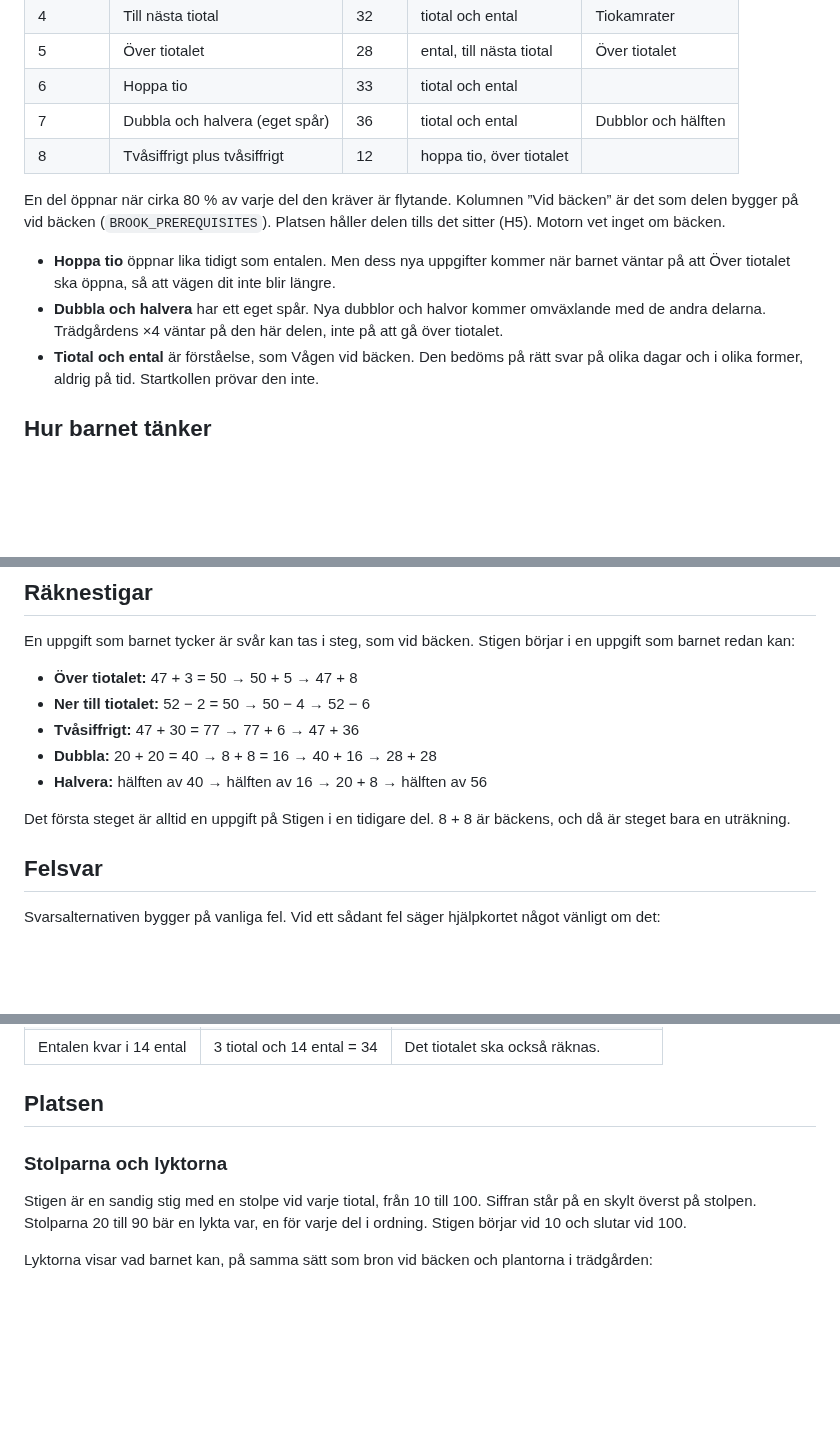
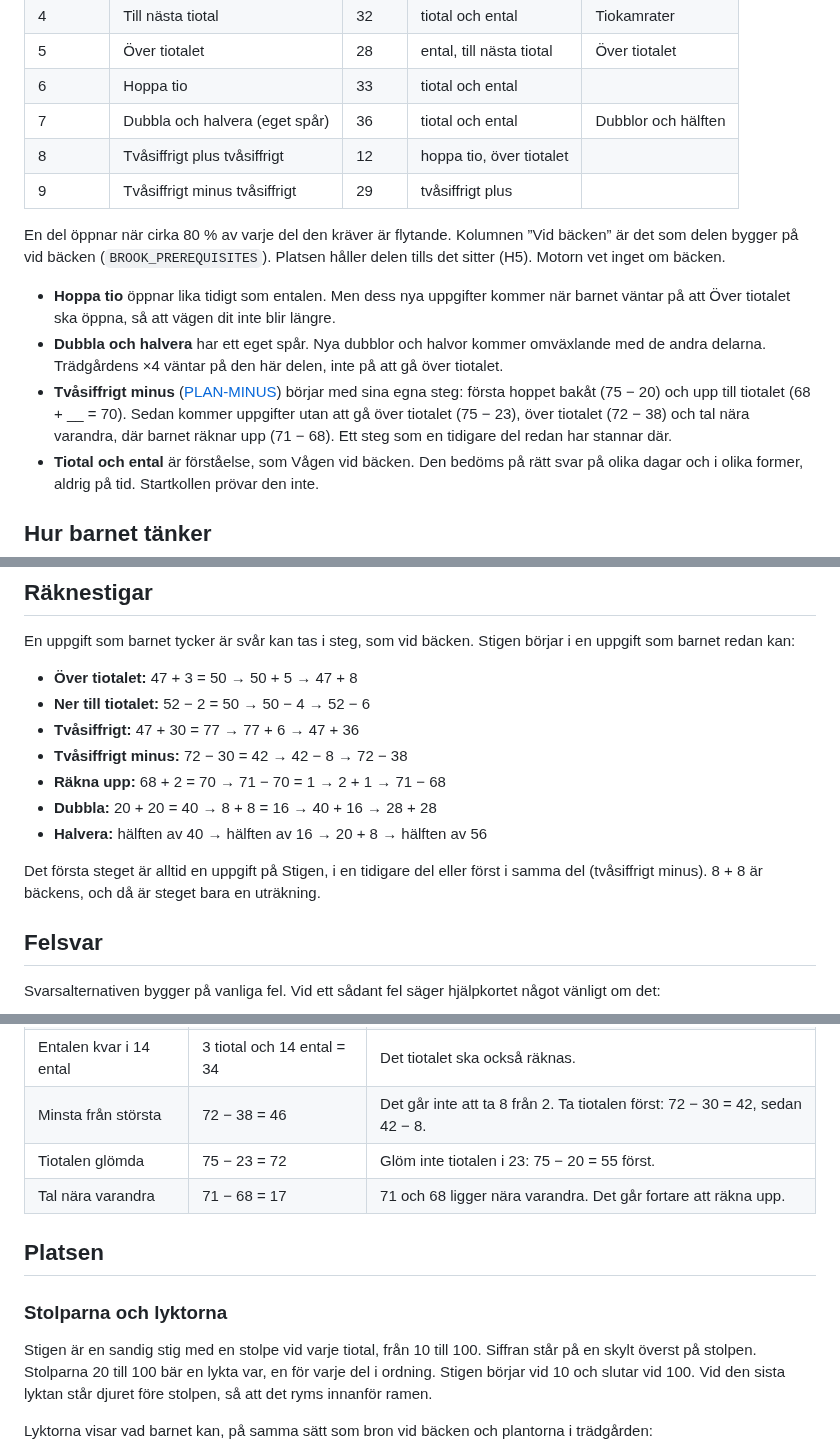
Before and after one commit to IsacSvensson/Mattedalen, a Markdown page: docs/STIGEN.md, 3 parts joined by grey strips. Drawn GitHub-style; blank space fills up the shorter version.

```diff
--- a/docs/STIGEN.md
+++ b/docs/STIGEN.md
@@ -53,6 +53,7 @@ Det finns sex slags uppgifter:
 | 6 | Hoppa tio | 33 | tiotal och ental | |
 | 7 | Dubbla och halvera (eget spår) | 36 | tiotal och ental | Dubblor och hälften |
 | 8 | Tvåsiffrigt plus tvåsiffrigt | 12 | hoppa tio, över tiotalet | |
+| 9 | Tvåsiffrigt minus tvåsiffrigt | 29 | tvåsiffrigt plus | |
 
 En del öppnar när cirka 80 % av varje del den kräver är flytande. Kolumnen ”Vid
 bäcken” är det som delen bygger på vid bäcken (`BROOK_PREREQUISITES`). Platsen
@@ -63,6 +64,11 @@ håller delen tills det sitter (H5). Motorn vet inget om bäcken.
 - **Dubbla och halvera** har ett eget spår. Nya dubblor och halvor kommer
   omväxlande med de andra delarna. Trädgårdens ×4 väntar på den här
   delen, inte på att gå över tiotalet.
+- **Tvåsiffrigt minus** ([PLAN-MINUS](PLAN-MINUS.md)) börjar med sina egna
+  steg: första hoppet bakåt (75 − 20) och upp till tiotalet (68 + __ = 70). Sedan
+  kommer uppgifter utan att gå över tiotalet (75 − 23), över tiotalet (72 − 38)
+  och tal nära varandra, där barnet räknar upp (71 − 68). Ett steg som en
+  tidigare del redan har stannar där.
 - **Tiotal och ental** är förståelse, som Vågen vid bäcken. Den bedöms på rätt
   svar på olika dagar och i olika former, aldrig på tid. Startkollen prövar den
   inte.
@@ -112,11 +118,14 @@ börjar i en uppgift som barnet redan kan:
 - **Över tiotalet:** 47 + 3 = 50 → 50 + 5 → 47 + 8
 - **Ner till tiotalet:** 52 − 2 = 50 → 50 − 4 → 52 − 6
 - **Tvåsiffrigt:** 47 + 30 = 77 → 77 + 6 → 47 + 36
+- **Tvåsiffrigt minus:** 72 − 30 = 42 → 42 − 8 → 72 − 38
+- **Räkna upp:** 68 + 2 = 70 → 71 − 70 = 1 → 2 + 1 → 71 − 68
 - **Dubbla:** 20 + 20 = 40 → 8 + 8 = 16 → 40 + 16 → 28 + 28
 - **Halvera:** hälften av 40 → hälften av 16 → 20 + 8 → hälften av 56
 
-Det första steget är alltid en uppgift på Stigen i en tidigare del. 8 + 8 är
-bäckens, och då är steget bara en uträkning.
+Det första steget är alltid en uppgift på Stigen, i en tidigare del eller först
+i samma del (tvåsiffrigt minus). 8 + 8 är bäckens, och då är steget bara en
+uträkning.
 
 ## Felsvar
 
@@ -132,14 +141,18 @@ något vänligt om det:
 | Halva varje siffra | hälften av 56 = 23 | Dela upp 56 i 40 och 16. |
 | Tiotal och ental bytta | 74 för 47 | Tiotalen står först. |
 | Entalen kvar i 14 ental | 3 tiotal och 14 ental = 34 | Det tiotalet ska också räknas. |
+| Minsta från största | 72 − 38 = 46 | Det går inte att ta 8 från 2. Ta tiotalen först: 72 − 30 = 42, sedan 42 − 8. |
+| Tiotalen glömda | 75 − 23 = 72 | Glöm inte tiotalen i 23: 75 − 20 = 55 först. |
+| Tal nära varandra | 71 − 68 = 17 | 71 och 68 ligger nära varandra. Det går fortare att räkna upp. |
 
 ## Platsen
 
 ### Stolparna och lyktorna
 
 Stigen är en sandig stig med en stolpe vid varje tiotal, från 10 till 100. Siffran
-står på en skylt överst på stolpen. Stolparna 20 till 90 bär en lykta var, en för
-varje del i ordning. Stigen börjar vid 10 och slutar vid 100.
+står på en skylt överst på stolpen. Stolparna 20 till 100 bär en lykta var, en
+för varje del i ordning. Stigen börjar vid 10 och slutar vid 100. Vid den sista
+lyktan står djuret före stolpen, så att det ryms innanför ramen.
 
 Lyktorna visar vad barnet kan, på samma sätt som bron vid bäcken och plantorna i
 trädgården:
```
Also changed, not shown: docs/FARDPLAN.md (+3 -3 lines), docs/PLAN-MINUS.md (+24 -1 lines), docs/img/minus.png (added), 5 other files.
